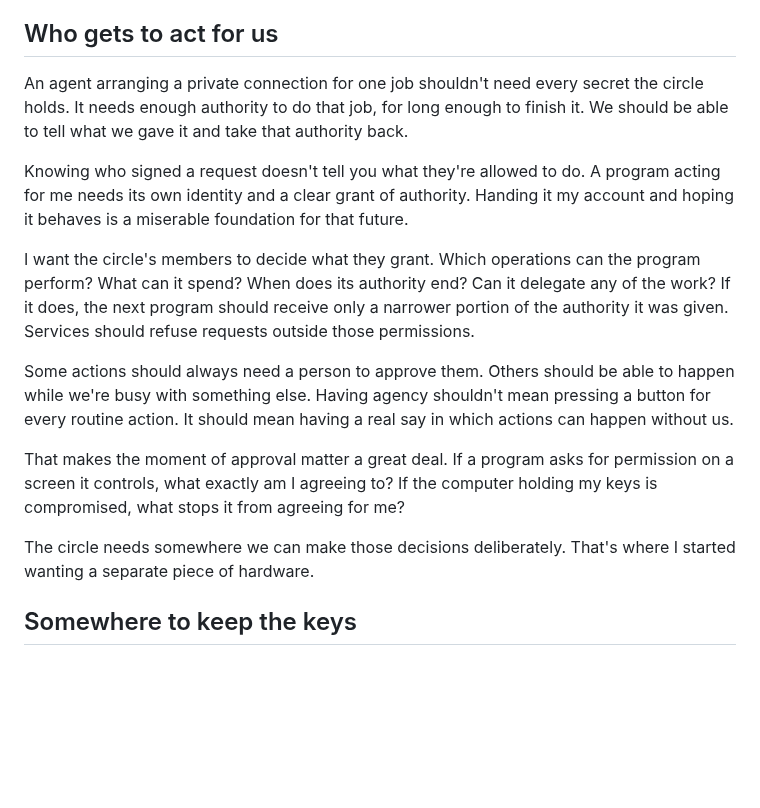
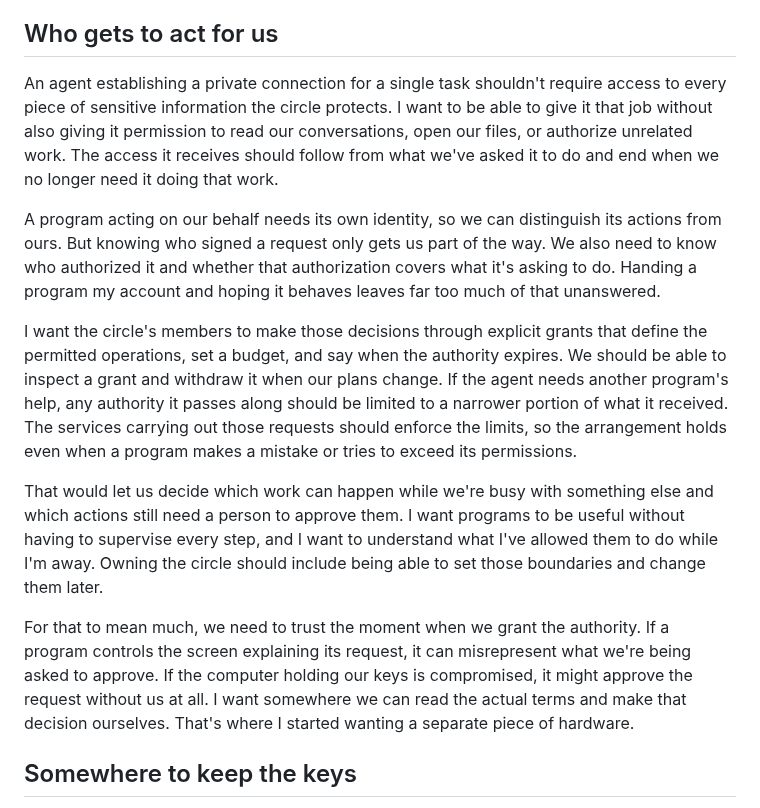
Before and after one commit to yourbuddyconner/cahoots, a Markdown page: blog/2026-10-25-privacy-hardware-needs-a-renaissance.md, the part around the change. Rendered like a GitHub page; blank space fills up the shorter version.

Commit message:
Redraft journal section on agent authority

```diff
--- a/blog/2026-10-25-privacy-hardware-needs-a-renaissance.md
+++ b/blog/2026-10-25-privacy-hardware-needs-a-renaissance.md
@@ -73,17 +73,15 @@ As we start using that circle for more of our lives, we'll also want programs to
 
 ## Who gets to act for us
 
-An agent arranging a private connection for one job shouldn't need every secret the circle holds. It needs enough authority to do that job, for long enough to finish it. We should be able to tell what we gave it and take that authority back.
+An agent establishing a private connection for a single task shouldn't require access to every piece of sensitive information the circle protects. I want to be able to give it that job without also giving it permission to read our conversations, open our files, or authorize unrelated work. The access it receives should follow from what we've asked it to do and end when we no longer need it doing that work.
 
-Knowing who signed a request doesn't tell you what they're allowed to do. A program acting for me needs its own identity and a clear grant of authority. Handing it my account and hoping it behaves is a miserable foundation for that future.
+A program acting on our behalf needs its own identity, so we can distinguish its actions from ours. But knowing who signed a request only gets us part of the way. We also need to know who authorized it and whether that authorization covers what it's asking to do. Handing a program my account and hoping it behaves leaves far too much of that unanswered.
 
-I want the circle's members to decide what they grant. Which operations can the program perform? What can it spend? When does its authority end? Can it delegate any of the work? If it does, the next program should receive only a narrower portion of the authority it was given. Services should refuse requests outside those permissions.
+I want the circle's members to make those decisions through explicit grants that define the permitted operations, set a budget, and say when the authority expires. We should be able to inspect a grant and withdraw it when our plans change. If the agent needs another program's help, any authority it passes along should be limited to a narrower portion of what it received. The services carrying out those requests should enforce the limits, so the arrangement holds even when a program makes a mistake or tries to exceed its permissions.
 
-Some actions should always need a person to approve them. Others should be able to happen while we're busy with something else. Having agency shouldn't mean pressing a button for every routine action. It should mean having a real say in which actions can happen without us.
+That would let us decide which work can happen while we're busy with something else and which actions still need a person to approve them. I want programs to be useful without having to supervise every step, and I want to understand what I've allowed them to do while I'm away. Owning the circle should include being able to set those boundaries and change them later.
 
-That makes the moment of approval matter a great deal. If a program asks for permission on a screen it controls, what exactly am I agreeing to? If the computer holding my keys is compromised, what stops it from agreeing for me?
-
-The circle needs somewhere we can make those decisions deliberately. That's where I started wanting a separate piece of hardware.
+For that to mean much, we need to trust the moment when we grant the authority. If a program controls the screen explaining its request, it can misrepresent what we're being asked to approve. If the computer holding our keys is compromised, it might approve the request without us at all. I want somewhere we can read the actual terms and make that decision ourselves. That's where I started wanting a separate piece of hardware.
 
 ## Somewhere to keep the keys
 
```
